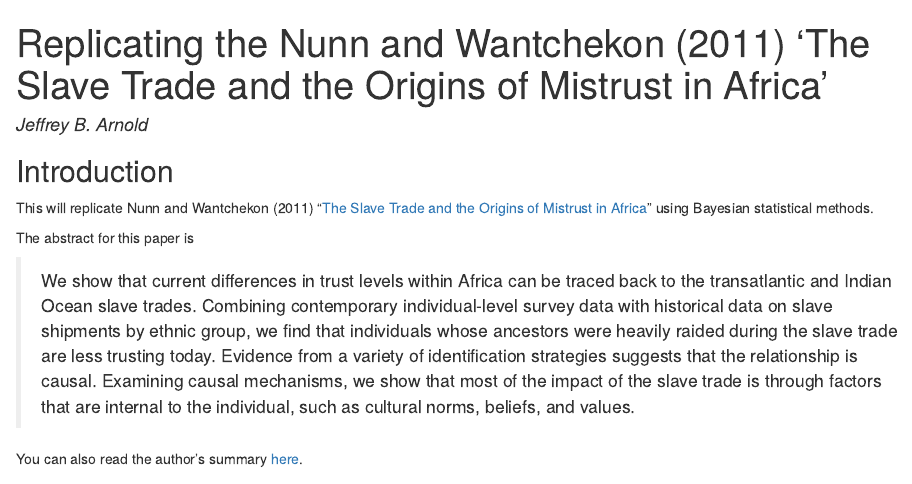
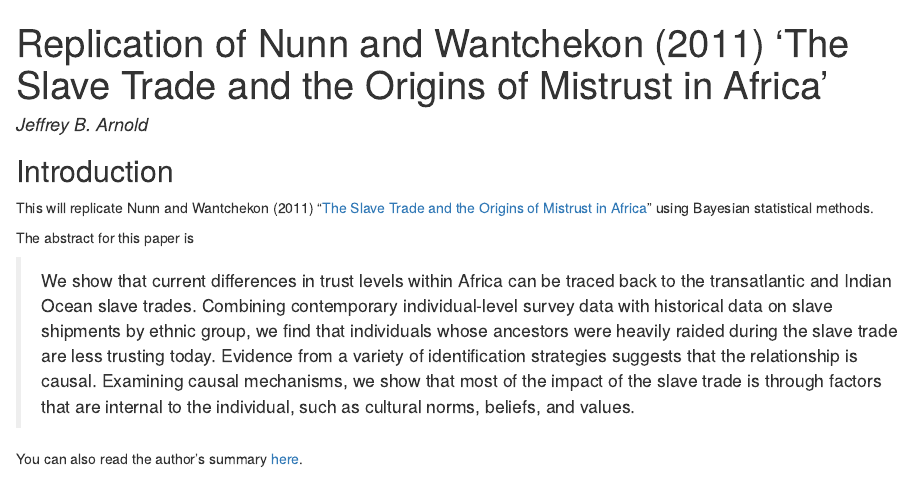
Before and after one commit to UW-CSSS-564/nunn_wantchekon_2011_replication, an R Markdown document (index.Rmd): the page in a window 1100 px wide, from its top. The pictures show the output file index.html that the author committed with the source, opened offline.

Commit message:
fix title

```diff
--- a/index.Rmd
+++ b/index.Rmd
@@ -1,5 +1,5 @@
 ---
-title: "Replicating the Nunn and Wantchekon (2011) 'The Slave Trade and the Origins of Mistrust in Africa'"
+title: "Replication of Nunn and Wantchekon (2011) 'The Slave Trade and the Origins of Mistrust in Africa'"
 author: "Jeffrey B. Arnold"
 output: html_document
 ---
```
Also changed, not shown: index.html.
